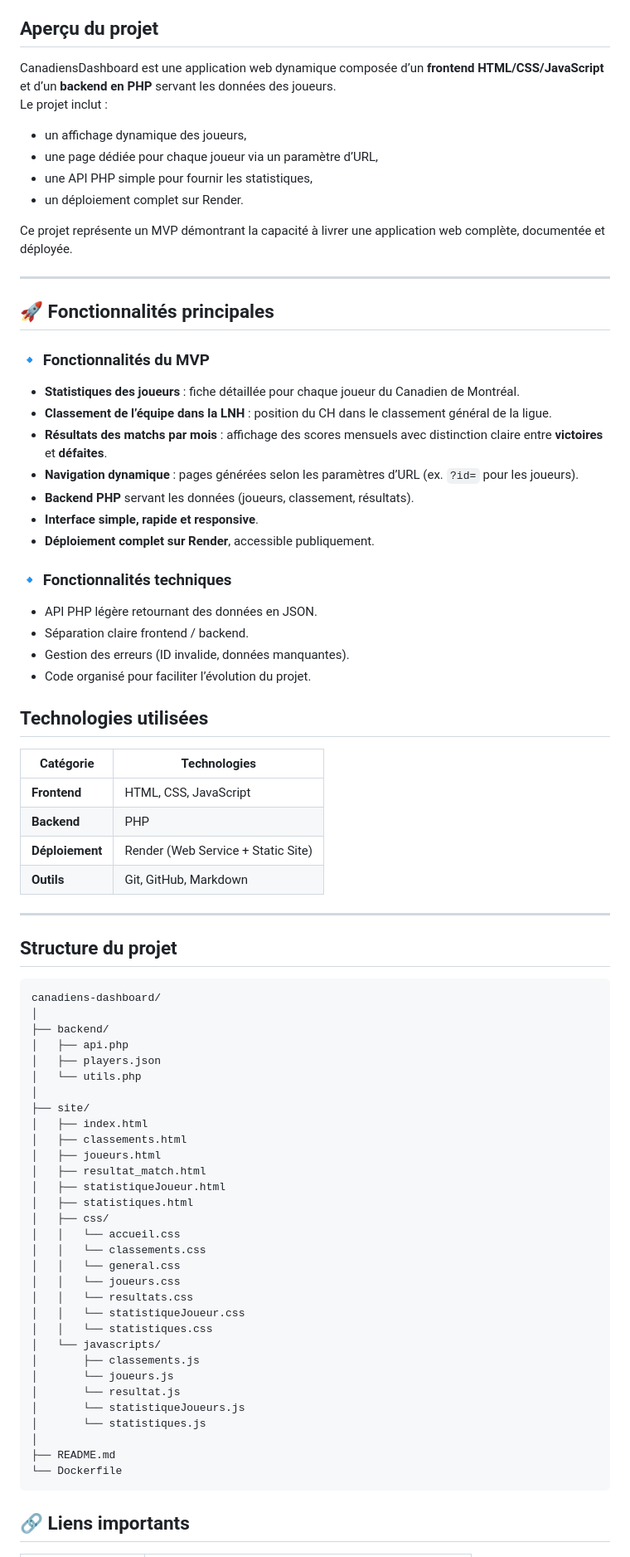
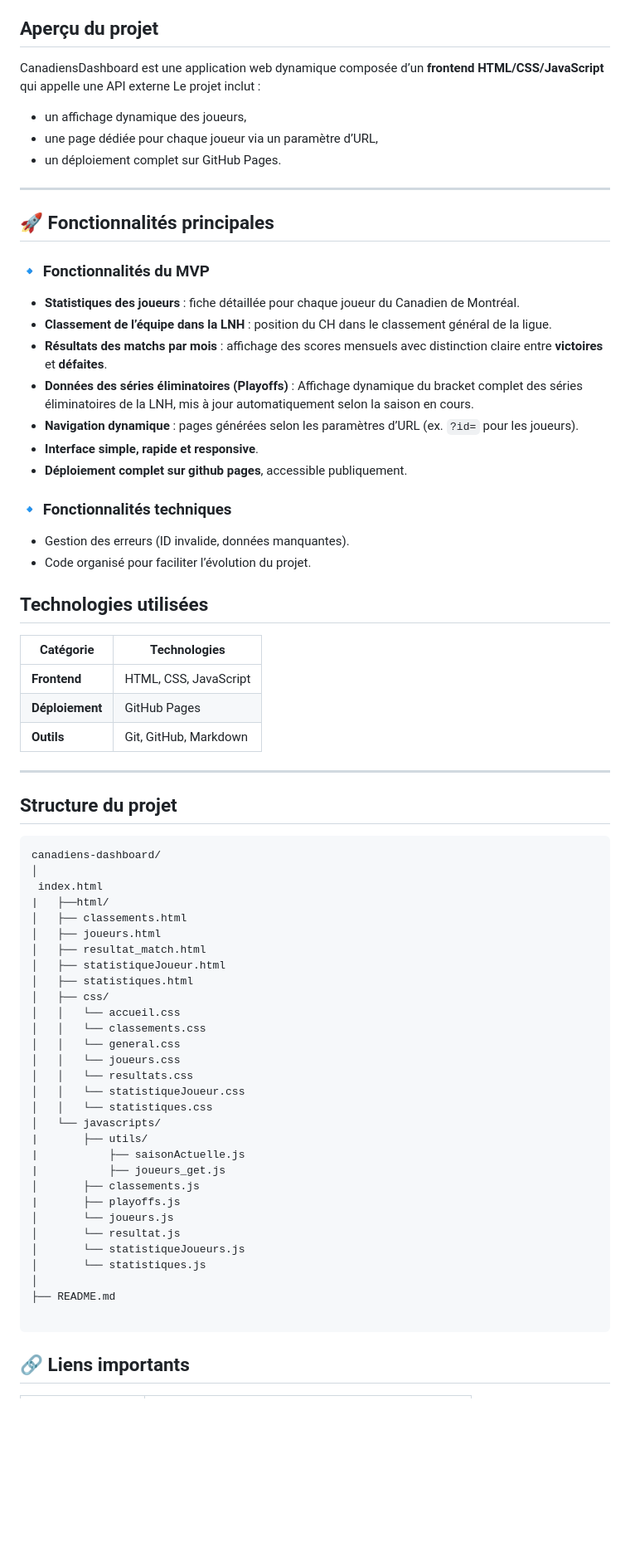
Before and after one commit to Thanthan77/Dashboard_Canadiens, a Markdown page: README.md, the part around one of its changes. Shown at 83% size. Drawn GitHub-style; blank space fills up the shorter version.

Commit message:
Update README with new deployment details and features

````diff
--- a/README.md
+++ b/README.md
@@ -2,14 +2,12 @@
 CanadiensDashboard est un tableau de bord interactif regroupant l’ensemble des données essentielles du Canadien de Montréal : statistiques individuelles, classement de l’équipe dans la LNH, et résultats mensuels détaillés avec répartition des victoires et des défaites. Le projet combine un frontend dynamique et un backend PHP pour offrir une expérience fluide et structurée.
 
 ##  Aperçu du projet
-CanadiensDashboard est une application web dynamique composée d’un **frontend HTML/CSS/JavaScript** et d’un **backend en PHP** servant les données des joueurs.
+CanadiensDashboard est une application web dynamique composée d’un **frontend HTML/CSS/JavaScript** qui appelle une API externe
 Le projet inclut :
 - un affichage dynamique des joueurs,
 - une page dédiée pour chaque joueur via un paramètre d’URL,
-- une API PHP simple pour fournir les statistiques,
-- un déploiement complet sur Render.
+- un déploiement complet sur GitHub Pages.
 
-Ce projet représente un MVP démontrant la capacité à livrer une application web complète, documentée et déployée.
 
 ---
 ## 🚀 Fonctionnalités principales
@@ -19,15 +17,13 @@ Ce projet représente un MVP démontrant la capacité à livrer une application
 - **Statistiques des joueurs** : fiche détaillée pour chaque joueur du Canadien de Montréal.
 -  **Classement de l’équipe dans la LNH** : position du CH dans le classement général de la ligue.
 - **Résultats des matchs par mois** : affichage des scores mensuels avec distinction claire entre **victoires** et **défaites**.
+- **Données des séries éliminatoires (Playoffs)** : Affichage dynamique du bracket complet des séries éliminatoires de la LNH, mis à jour automatiquement selon la saison en cours.
 - **Navigation dynamique** : pages générées selon les paramètres d’URL (ex. `?id=` pour les joueurs).
-- **Backend PHP** servant les données (joueurs, classement, résultats).
 - **Interface simple, rapide et responsive**.
-- **Déploiement complet sur Render**, accessible publiquement.
+- **Déploiement complet sur github pages**, accessible publiquement.
 
 ### 🔹 Fonctionnalités techniques
 
-- API PHP légère retournant des données en JSON.
-- Séparation claire frontend / backend.
 - Gestion des erreurs (ID invalide, données manquantes).
 - Code organisé pour faciliter l’évolution du projet.
 
@@ -36,8 +32,7 @@ Ce projet représente un MVP démontrant la capacité à livrer une application
 | Catégorie        | Technologies |
 |------------------|--------------|
 | **Frontend**     | HTML, CSS, JavaScript |
-| **Backend**      | PHP |
-| **Déploiement**  | Render (Web Service + Static Site) |
+| **Déploiement**  | GitHub Pages  |
 | **Outils**       | Git, GitHub, Markdown |
 
 ---
@@ -47,13 +42,8 @@ Ce projet représente un MVP démontrant la capacité à livrer une application
 ```plaintext
 canadiens-dashboard/
 │
-├── backend/
-│   ├── api.php
-│   ├── players.json
-│   └── utils.php
-│
-├── site/
-│   ├── index.html
+ index.html
+|   ├──html/
 │   ├── classements.html
 │   ├── joueurs.html
 │   ├── resultat_match.html
@@ -68,14 +58,18 @@ canadiens-dashboard/
 │   │   └── statistiqueJoueur.css
 │   │   └── statistiques.css
 │   └── javascripts/
+|       ├── utils/
+|           ├── saisonActuelle.js
+|           ├── joueurs_get.js
 │       ├── classements.js
+|       ├── playoffs.js
 │       └── joueurs.js
 │       └── resultat.js
 │       └── statistiqueJoueurs.js
 │       └── statistiques.js
 │
 ├── README.md
-└── Dockerfile
+
 ```
 ## 🔗 Liens importants
 
````
Also changed, not shown: other parts of README.md (+1 -1 lines).
